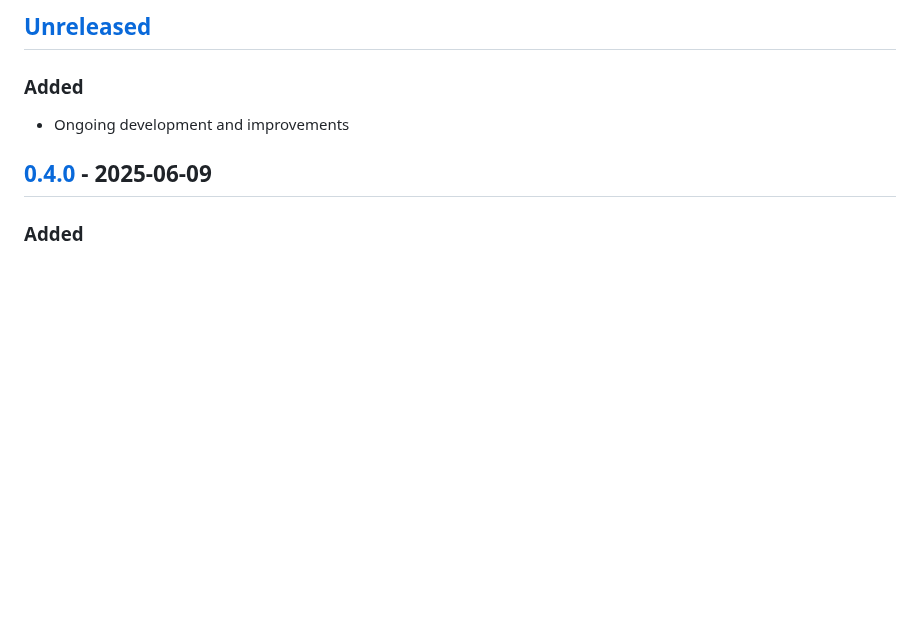
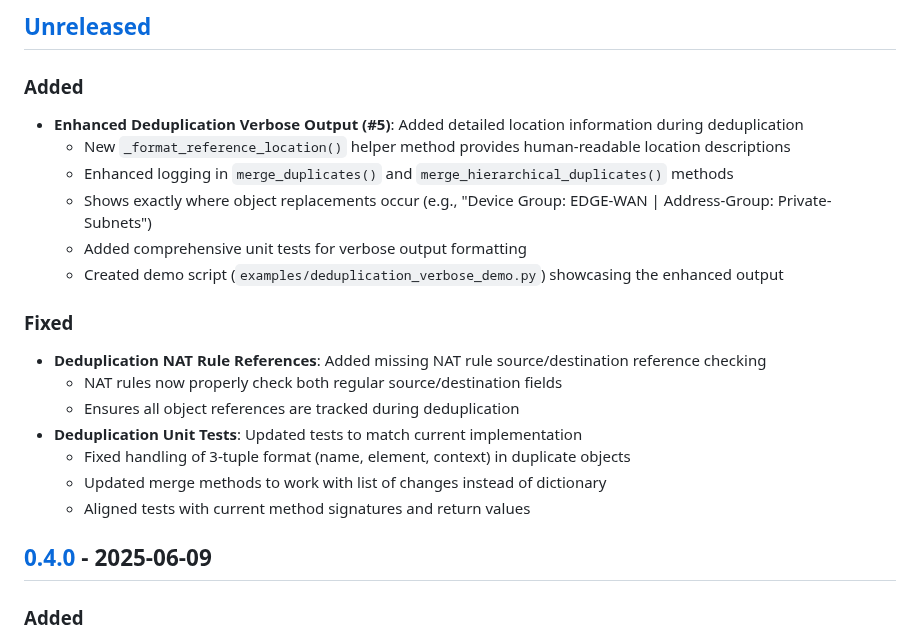
Before and after one commit to ancoleman/panflow, a Markdown page: CHANGELOG.md, the part around the change. Drawn GitHub-style; blank space fills up the shorter version.

Commit message:
Update changelog for enhanced deduplication verbose output (issue #5)

```diff
--- a/CHANGELOG.md
+++ b/CHANGELOG.md
@@ -8,7 +8,21 @@ and this project adheres to [Semantic Versioning](https://semver.org/spec/v2.0.0
 ## [Unreleased]
 
 ### Added
-- Ongoing development and improvements
+- **Enhanced Deduplication Verbose Output (#5)**: Added detailed location information during deduplication
+  - New `_format_reference_location()` helper method provides human-readable location descriptions
+  - Enhanced logging in `merge_duplicates()` and `merge_hierarchical_duplicates()` methods
+  - Shows exactly where object replacements occur (e.g., "Device Group: EDGE-WAN | Address-Group: Private-Subnets")
+  - Added comprehensive unit tests for verbose output formatting
+  - Created demo script (`examples/deduplication_verbose_demo.py`) showcasing the enhanced output
+
+### Fixed
+- **Deduplication NAT Rule References**: Added missing NAT rule source/destination reference checking
+  - NAT rules now properly check both regular source/destination fields
+  - Ensures all object references are tracked during deduplication
+- **Deduplication Unit Tests**: Updated tests to match current implementation
+  - Fixed handling of 3-tuple format (name, element, context) in duplicate objects
+  - Updated merge methods to work with list of changes instead of dictionary
+  - Aligned tests with current method signatures and return values
 
 ## [0.4.0] - 2025-06-09
 
```
